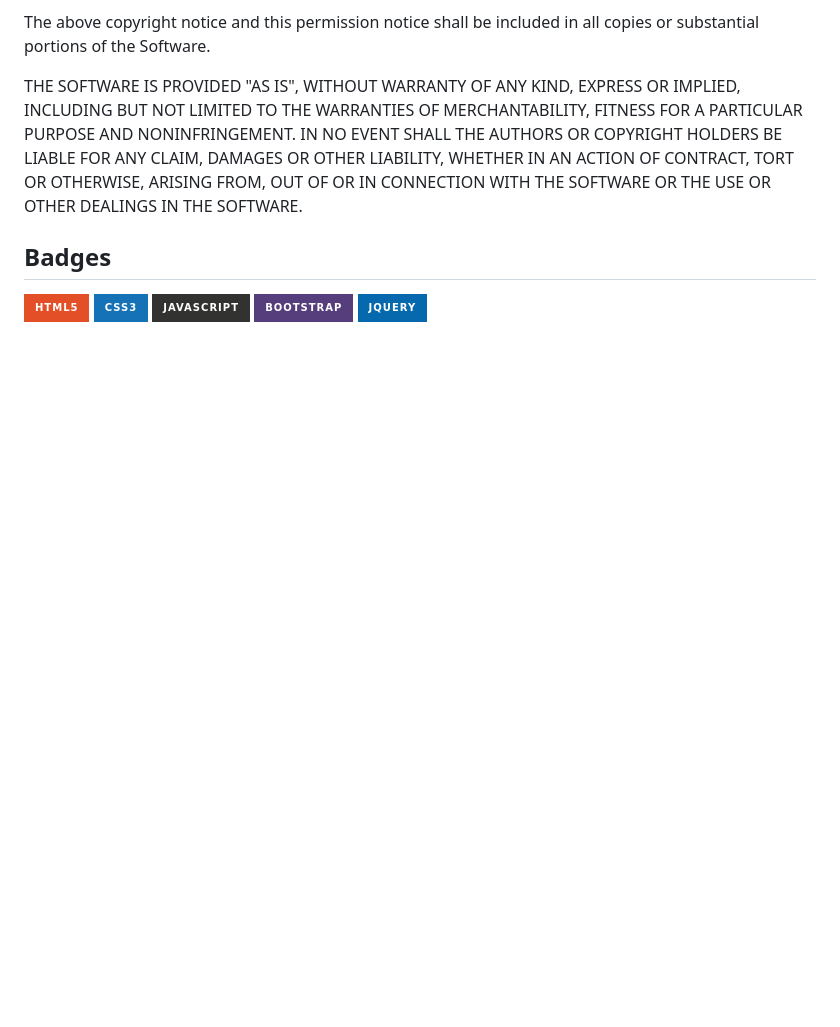
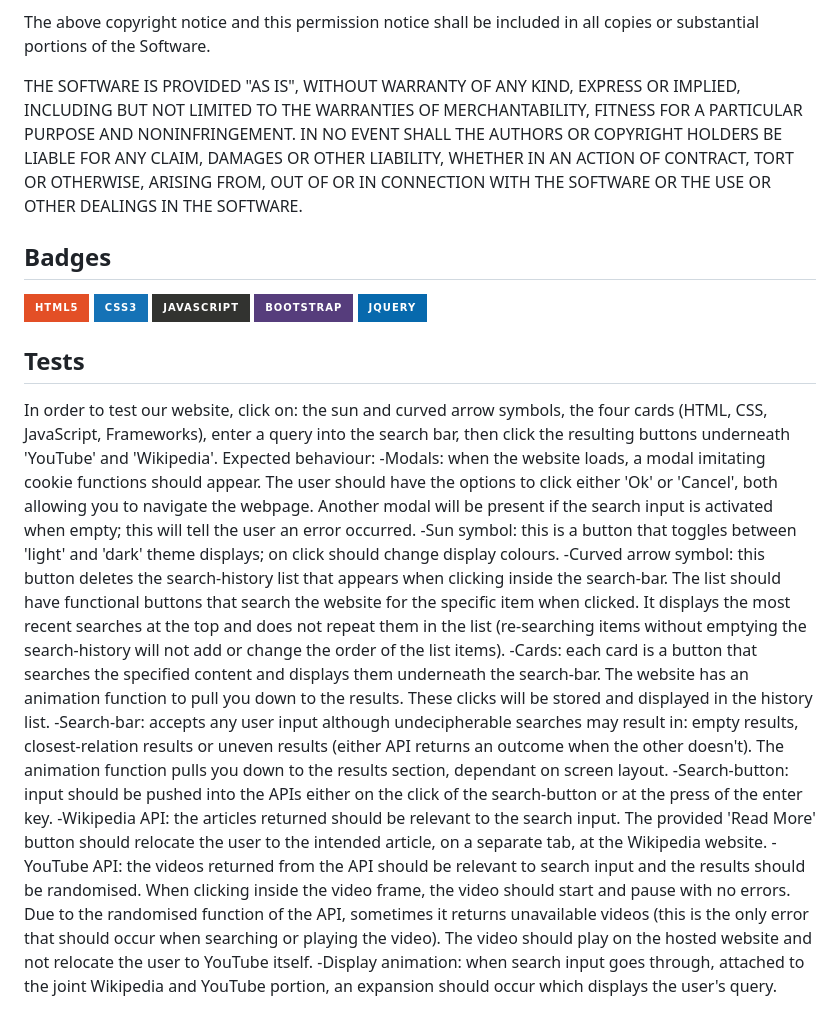
Before and after one commit to Ben-Rumbold/web-development-study-tool, a Markdown page: README.md, the part around the change. Drawn GitHub-style; badges without logos; blank space fills up the shorter version.

Commit message:
added test section

```diff
--- a/README.md
+++ b/README.md
@@ -79,3 +79,17 @@ SOFTWARE.
 ![badmath](https://img.shields.io/badge/JavaScript-323330?style=for-the-badge&logo=javascript&logoColor=F7DF1E)
 ![badmath](https://img.shields.io/badge/Bootstrap-563D7C?style=for-the-badge&logo=bootstrap&logoColor=white)
 ![badmath](https://img.shields.io/badge/jQuery-0769AD?style=for-the-badge&logo=jquery&logoColor=white)
+
+## Tests
+
+In order to test our website, click on: the sun and curved arrow symbols, the four cards (HTML, CSS, JavaScript, Frameworks), enter a query into the search bar, then click the resulting buttons underneath 'YouTube' and 'Wikipedia'.
+Expected behaviour:
+-Modals: when the website loads, a modal imitating cookie functions should appear. The user should have the options to click either 'Ok' or 'Cancel', both allowing you to navigate the webpage. Another modal will be present if the search input is activated when empty; this will tell the user an error occurred.
+-Sun symbol: this is a button that toggles between 'light' and 'dark' theme displays; on click should change display colours.
+-Curved arrow symbol: this button deletes the search-history list that appears when clicking inside the search-bar. The list should have functional buttons that search the website for the specific item when clicked. It displays the most recent searches at the top and does not repeat them in the list (re-searching items without emptying the search-history will not add or change the order of the list items).
+-Cards: each card is a button that searches the specified content and displays them underneath the search-bar. The website has an animation function to pull you down to the results. These clicks will be stored and displayed in the history list.
+-Search-bar: accepts any user input although undecipherable searches may result in: empty results, closest-relation results or uneven results (either API returns an outcome when the other doesn't). The animation function pulls you down to the results section, dependant on screen layout.
+-Search-button: input should be pushed into the APIs either on the click of the search-button or at the press of the enter key.
+-Wikipedia API: the articles returned should be relevant to the search input. The provided 'Read More' button should relocate the user to the intended article, on a separate tab, at the Wikipedia website.
+-YouTube API: the videos returned from the API should be relevant to search input and the results should be randomised. When clicking inside the video frame, the video should start and pause with no errors. Due to the randomised function of the API, sometimes it returns unavailable videos (this is the only error that should occur when searching or playing the video). The video should play on the hosted website and not relocate the user to YouTube itself.
+-Display animation: when search input goes through, attached to the joint Wikipedia and YouTube portion, an expansion should occur which displays the user's query.
```
